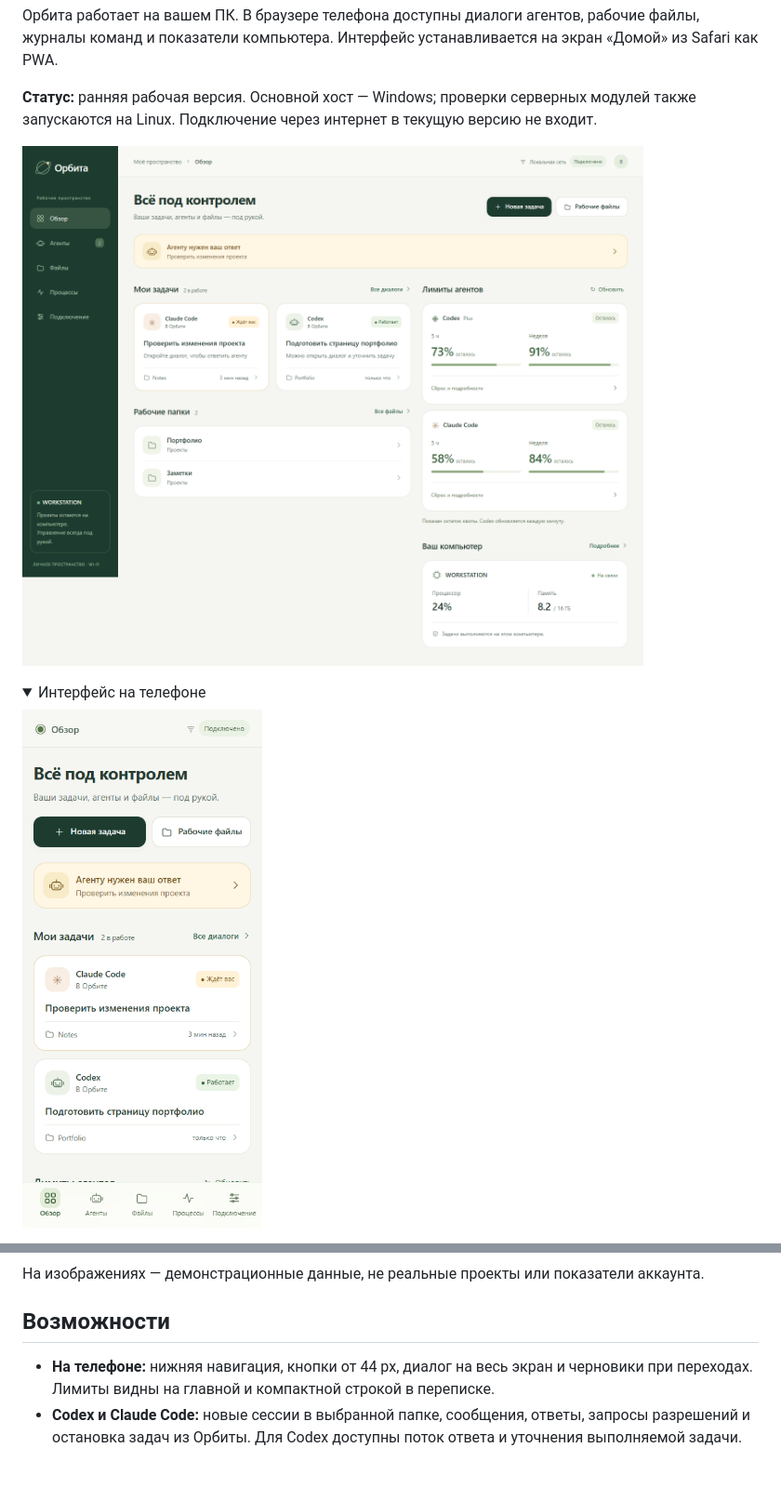
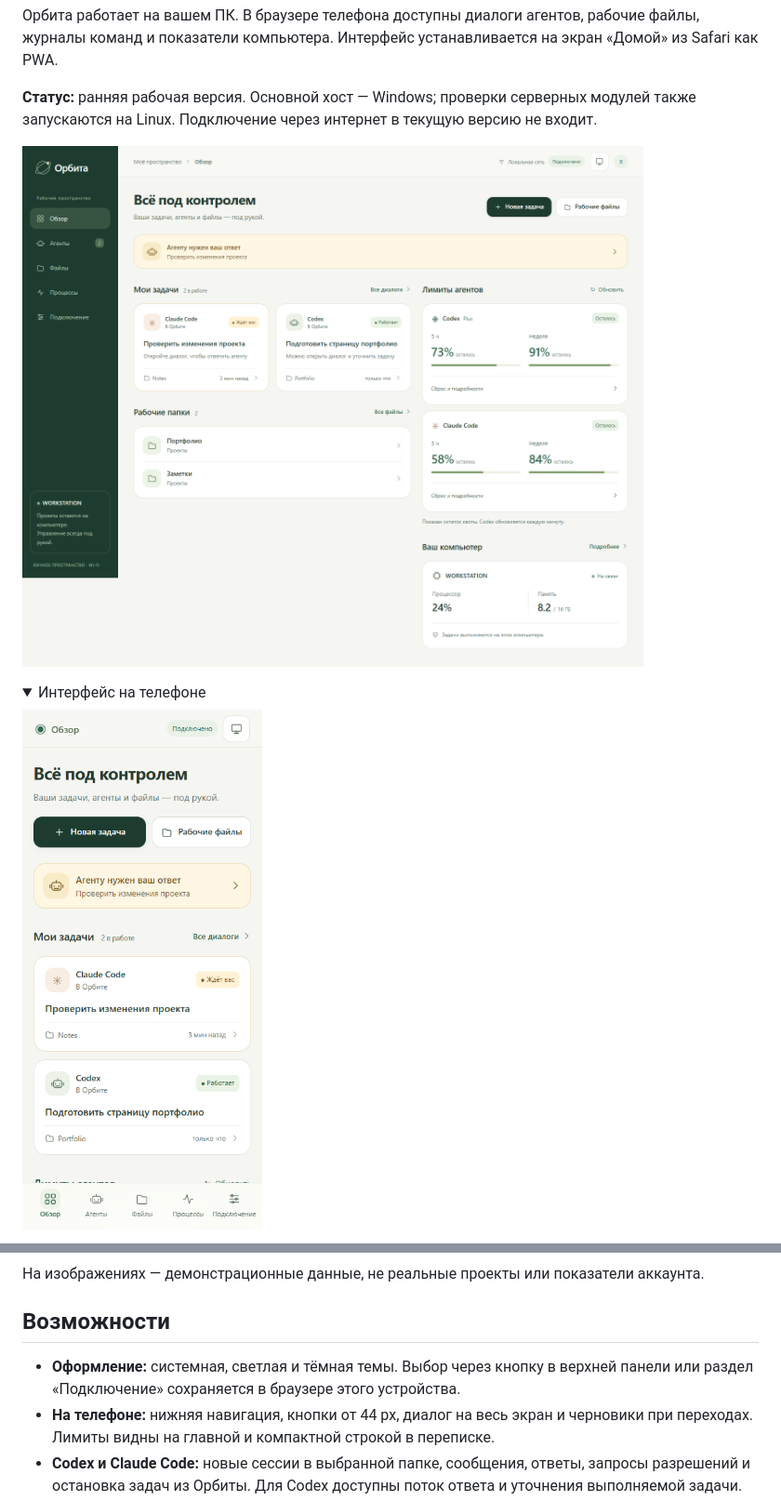
Before and after one commit to kpk1310032003cy10-hue/orbit-lan, a Markdown page: README.md, 2 parts joined by grey strips. Shown at 93% size. GitHub-like rendering; pictures changed too: docs/images/desktop.png, docs/images/mobile.png; folded sections open; blank space fills up the shorter version.

```diff
--- a/README.md
+++ b/README.md
@@ -25,6 +33,7 @@
 
 ## Возможности
 
+- **Оформление:** системная, светлая и тёмная темы. Выбор через кнопку в верхней панели или раздел «Подключение» сохраняется в браузере этого устройства.
 - **На телефоне:** нижняя навигация, кнопки от 44 px, диалог на весь экран и черновики при переходах. Лимиты видны на главной и компактной строкой в переписке.
 - **Codex и Claude Code:** новые сессии в выбранной папке, сообщения, ответы, запросы разрешений и остановка задач из Орбиты. Для Codex доступны поток ответа и уточнения выполняемой задачи.
 - **История Codex / VS Code:** просмотр существующих диалогов и продолжение отдельной веткой. Сервис не перехватывает канал управления открытого расширения.
```
Also changed, not shown: other parts of README.md (+8 -0 lines), CHANGELOG.md (+7 -0 lines), docs/setup.md (+4 -0 lines), docs/images/desktop-dark.png (added), docs/images/mobile-dark.png (added).
